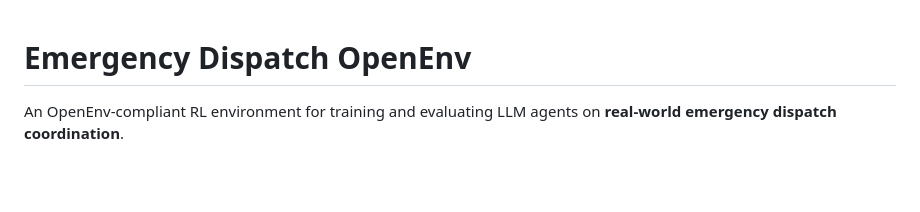
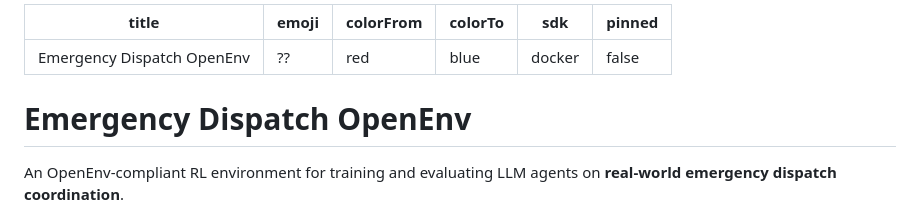
Before and after one commit to vidhushaa777/emergency-dispatch-openenv, a Markdown page: README.md, the part around the change. GitHub-like rendering; blank space fills up the shorter version.

Commit message:
Add Space metadata

```diff
--- a/README.md
+++ b/README.md
@@ -1,3 +1,11 @@
+---
+title: Emergency Dispatch OpenEnv
+emoji: ??
+colorFrom: red
+colorTo: blue
+sdk: docker
+pinned: false
+---
 # Emergency Dispatch OpenEnv
 
 An OpenEnv-compliant RL environment for training and evaluating LLM agents on **real-world emergency dispatch coordination**.
```
